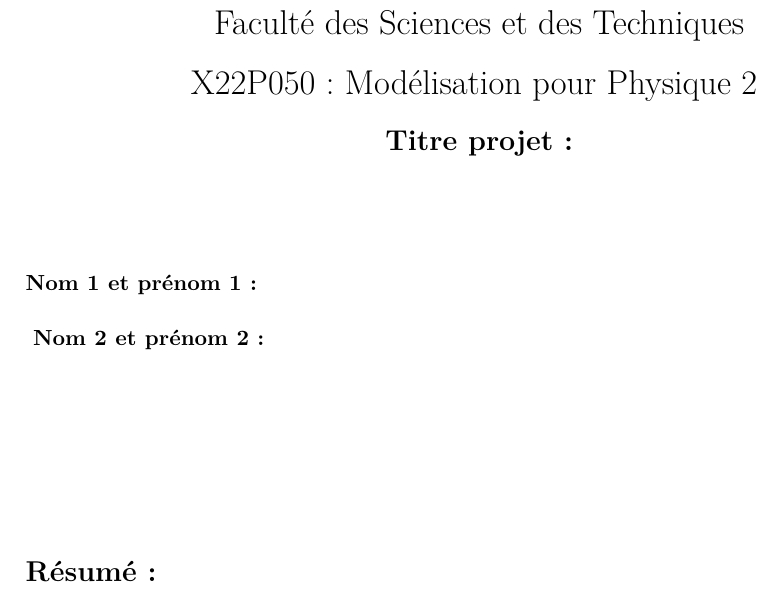
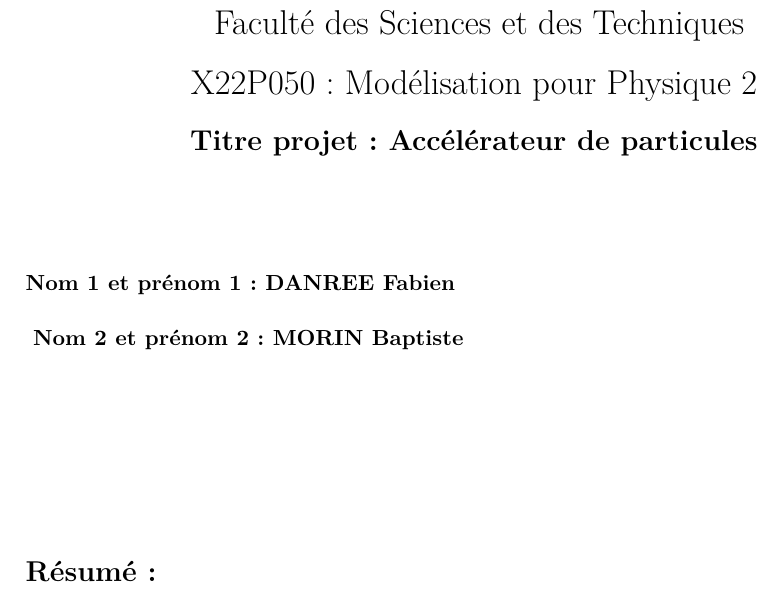
Before and after one commit to Redemption007/Cyclotron, a LaTeX document (rapport.tex): part of the page, cut so that both start at the same text. Compiled offline with pdfLaTeX.

Commit message:
Update rapport.tex

```diff
--- a/rapport.tex
+++ b/rapport.tex
@@ -26,12 +26,12 @@
 \centerline{\LARGE X22P050 : Modélisation pour Physique  2 }
 \vspace*{0.5cm}
 
-\centerline{\bf\Large Titre projet :}
+\centerline{\bf\Large Titre projet : Accélérateur de particules }
 \vspace*{2cm}
 \noindent
-\noindent{\bf Nom 1 et prénom 1 :   }\\   \\
+\noindent{\bf Nom 1 et prénom 1 :  DANREE Fabien }\\   \\
 \vspace*{2cm}
-\noindent{\bf Nom 2 et prénom 2 :   }\\   \\
+\noindent{\bf Nom 2 et prénom 2 :  MORIN Baptiste }\\   \\
 
 
 \section*{Résumé :}
```
